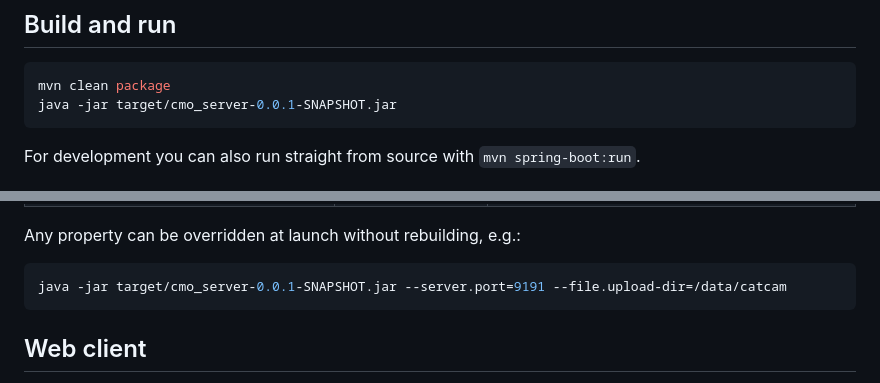
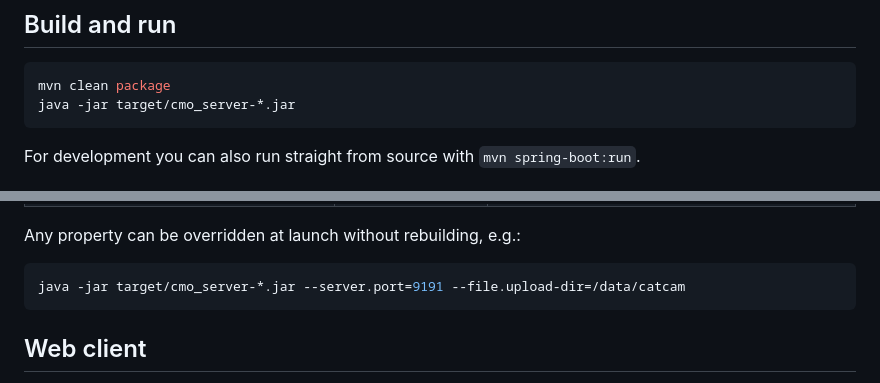
Before and after one commit to markmckellar/cmo_server, a Markdown page: README.md, 2 parts joined by grey strips. GitHub-like rendering.

Commit message:
README: the jar is named after the release version
Co-Authored-By: Claude Opus 5.5 <noreply@anthropic.com>
Claude-Session: https://claude.ai/code/session_01Eg8LABQNcdH5nSKLiWSRE7

````diff
--- a/README.md
+++ b/README.md
@@ -20,7 +20,7 @@ sudo apt install openjdk-17-jdk maven
 
 ```sh
 mvn clean package
-java -jar target/cmo_server-0.0.1-SNAPSHOT.jar
+java -jar target/cmo_server-*.jar
 ```
 
 For development you can also run straight from source with `mvn spring-boot:run`.
@@ -39,7 +39,7 @@ Settings live in `src/main/resources/application.properties`:
 Any property can be overridden at launch without rebuilding, e.g.:
 
 ```sh
-java -jar target/cmo_server-0.0.1-SNAPSHOT.jar --server.port=9191 --file.upload-dir=/data/catcam
+java -jar target/cmo_server-*.jar --server.port=9191 --file.upload-dir=/data/catcam
 ```
 
 ## Web client
````
